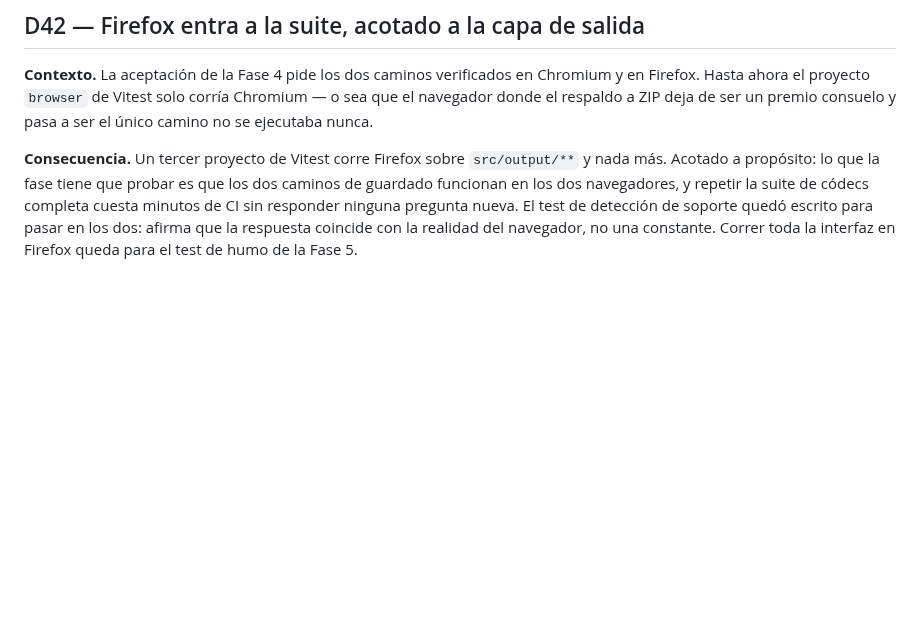
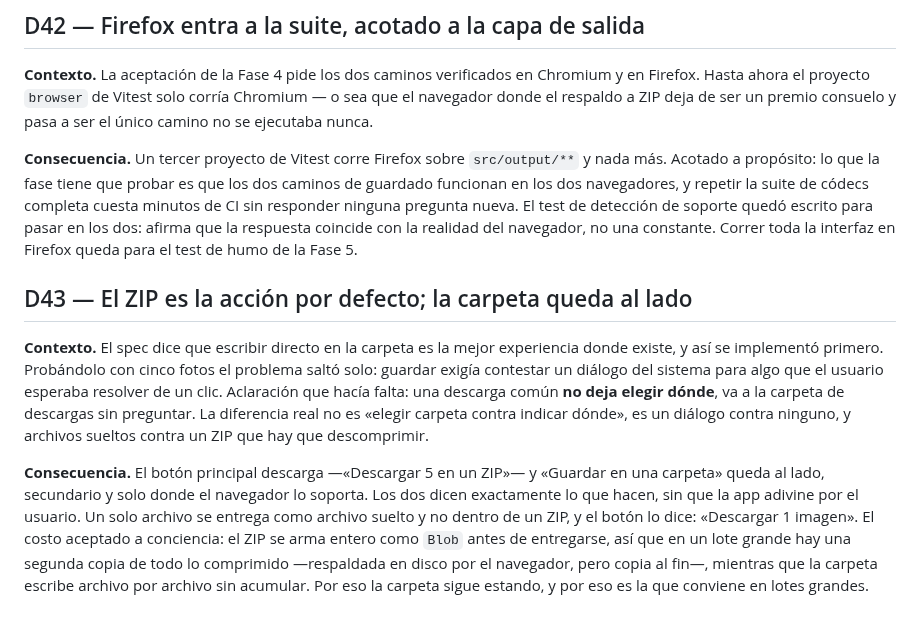
Before and after one commit to GerardoFC8/achica, a Markdown page: docs/decisiones.md, the part around the change. Rendered like a GitHub page; blank space fills up the shorter version.

```diff
--- a/docs/decisiones.md
+++ b/docs/decisiones.md
@@ -262,3 +262,9 @@ La interfaz refleja la misma regla: **la marca del presupuesto no se dibuja cuan
 **Contexto.** La aceptación de la Fase 4 pide los dos caminos verificados en Chromium y en Firefox. Hasta ahora el proyecto `browser` de Vitest solo corría Chromium — o sea que el navegador donde el respaldo a ZIP deja de ser un premio consuelo y pasa a ser el único camino no se ejecutaba nunca.
 
 **Consecuencia.** Un tercer proyecto de Vitest corre Firefox sobre `src/output/**` y nada más. Acotado a propósito: lo que la fase tiene que probar es que los dos caminos de guardado funcionan en los dos navegadores, y repetir la suite de códecs completa cuesta minutos de CI sin responder ninguna pregunta nueva. El test de detección de soporte quedó escrito para pasar en los dos: afirma que la respuesta coincide con la realidad del navegador, no una constante. Correr toda la interfaz en Firefox queda para el test de humo de la Fase 5.
+
+## D43 — El ZIP es la acción por defecto; la carpeta queda al lado
+
+**Contexto.** El spec dice que escribir directo en la carpeta es la mejor experiencia donde existe, y así se implementó primero. Probándolo con cinco fotos el problema saltó solo: guardar exigía contestar un diálogo del sistema para algo que el usuario esperaba resolver de un clic. Aclaración que hacía falta: una descarga común **no deja elegir dónde**, va a la carpeta de descargas sin preguntar. La diferencia real no es «elegir carpeta contra indicar dónde», es un diálogo contra ninguno, y archivos sueltos contra un ZIP que hay que descomprimir.
+
+**Consecuencia.** El botón principal descarga —«Descargar 5 en un ZIP»— y «Guardar en una carpeta» queda al lado, secundario y solo donde el navegador lo soporta. Los dos dicen exactamente lo que hacen, sin que la app adivine por el usuario. Un solo archivo se entrega como archivo suelto y no dentro de un ZIP, y el botón lo dice: «Descargar 1 imagen». El costo aceptado a conciencia: el ZIP se arma entero como `Blob` antes de entregarse, así que en un lote grande hay una segunda copia de todo lo comprimido —respaldada en disco por el navegador, pero copia al fin—, mientras que la carpeta escribe archivo por archivo sin acumular. Por eso la carpeta sigue estando, y por eso es la que conviene en lotes grandes.
```
Also changed, not shown: CLAUDE.md (+11 -10 lines), README.md (+3 -1 lines), docs/captura-movil.png, docs/captura.png, 7 other files.
